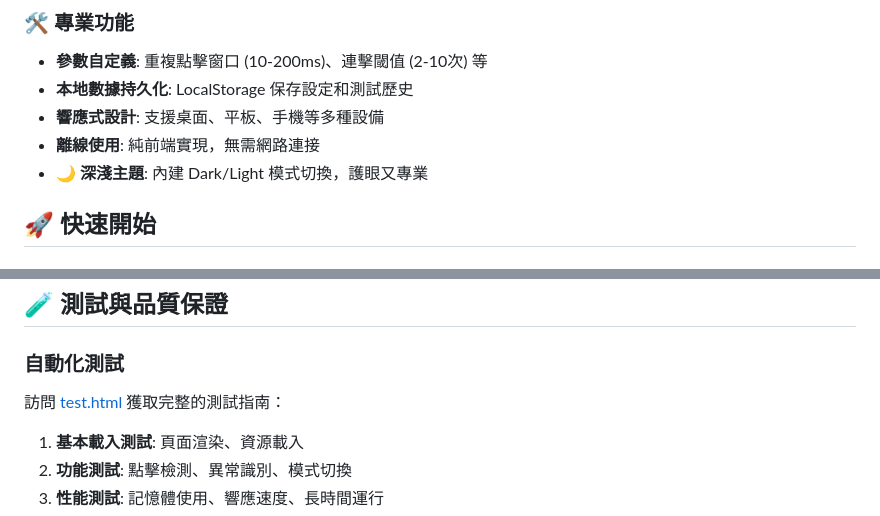
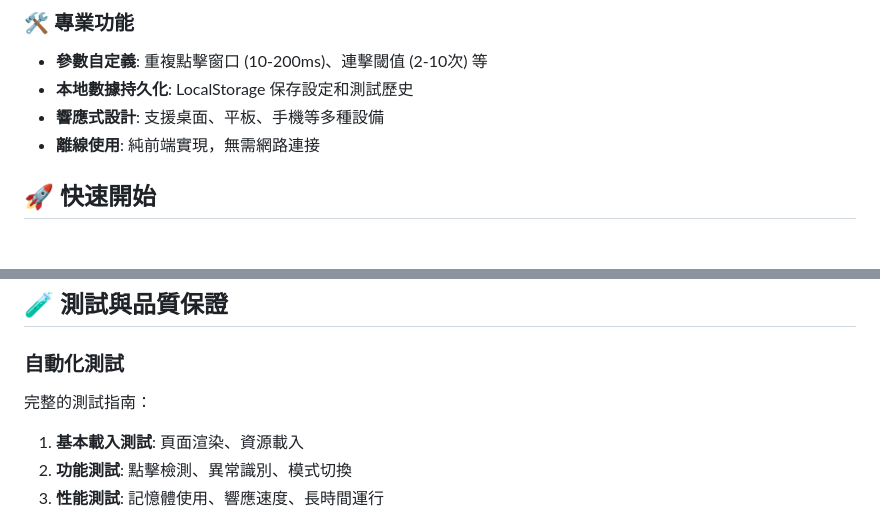
Before and after one commit to pcion123/mouseclicktest, a Markdown page: README.md, 2 parts joined by grey strips. Rendered like a GitHub page.

```diff
--- a/README.md
+++ b/README.md
@@ -54,7 +47,6 @@
 - **本地數據持久化**: LocalStorage 保存設定和測試歷史
 - **響應式設計**: 支援桌面、平板、手機等多種設備
 - **離線使用**: 純前端實現，無需網路連接
-- **🌙 深淺主題**: 內建 Dark/Light 模式切換，護眼又專業
 
 ## 🚀 快速開始
 
@@ -225,7 +216,7 @@ CONFIG.detection = {
 ## 🧪 測試與品質保證
 
 ### 自動化測試
-訪問 [test.html](test.html) 獲取完整的測試指南：
+完整的測試指南：
 
 1. **基本載入測試**: 頁面渲染、資源載入
 2. **功能測試**: 點擊檢測、異常識別、模式切換
```
Also changed, not shown: other parts of README.md (+8 -14 lines).
